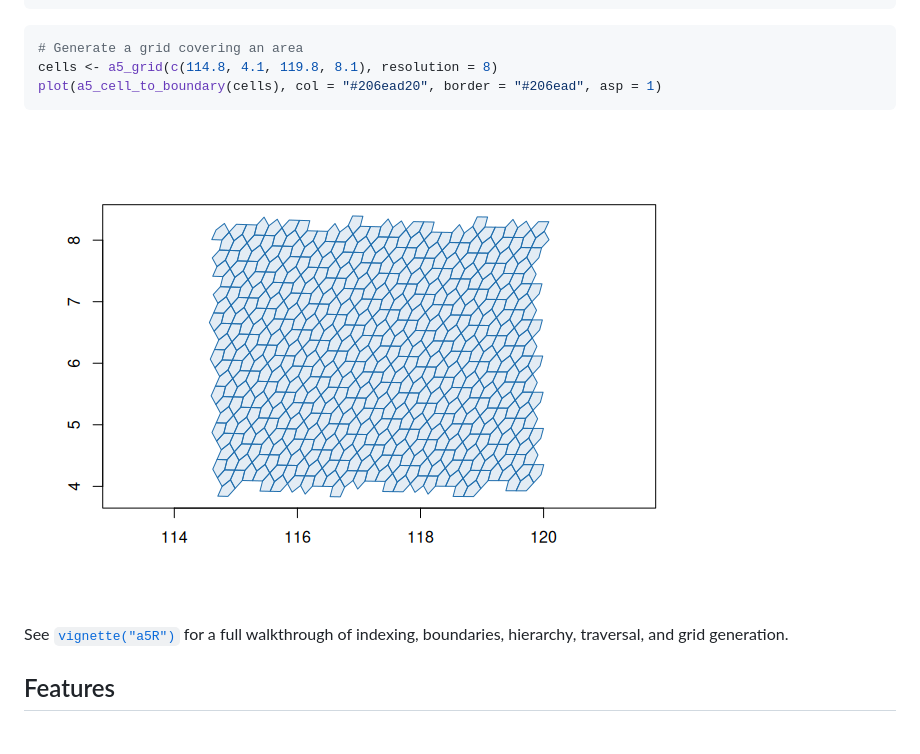
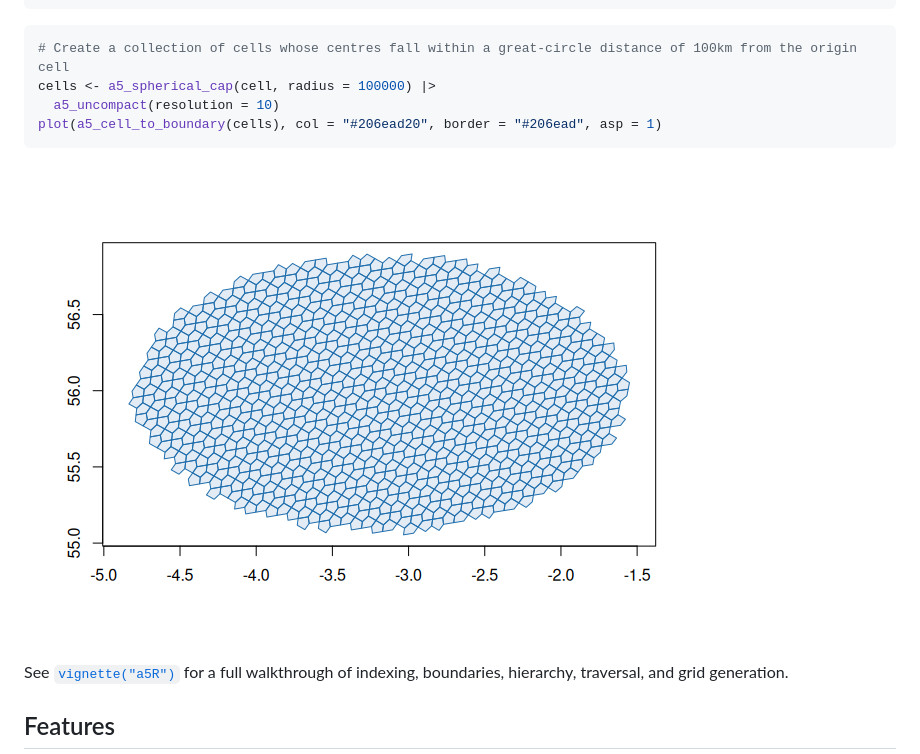
Before and after one commit to belian-earth/a5R, a Markdown page: index.md, the part around one of its changes. Drawn GitHub-style; pictures changed too: reference/figures/README-grid-plot-1.png; blank space fills up the shorter version.

````diff
--- a/index.md
+++ b/index.md
@@ -45,13 +45,14 @@ a5_cell_to_children(cell)
 ```
 
 ``` r
-# Generate a grid covering an area
-cells <- a5_grid(c(114.8, 4.1, 119.8, 8.1), resolution = 8)
+# Create a collection of cells whose centres fall within a great-circle distance of 100km from the origin cell
+cells <- a5_spherical_cap(cell, radius = 100000) |>
+  a5_uncompact(resolution = 10)
 plot(a5_cell_to_boundary(cells), col = "#206ead20", border = "#206ead", asp = 1)
 ```
 
-![A5 grid cells covering part of Southeast Asia at resolution
-8](reference/figures/README-grid-plot-1.png)
+![A5 grid plot showing a collection of cells around a
+point](reference/figures/README-grid-plot-1.png)
 
 See
 [`vignette("a5R")`](https://belian-earth.github.io/a5R/articles/a5R.md)
````
Also changed, not shown: other parts of index.md (+1 -1 lines), reference/figures/a5Rhex.png (added), 4 other files.
